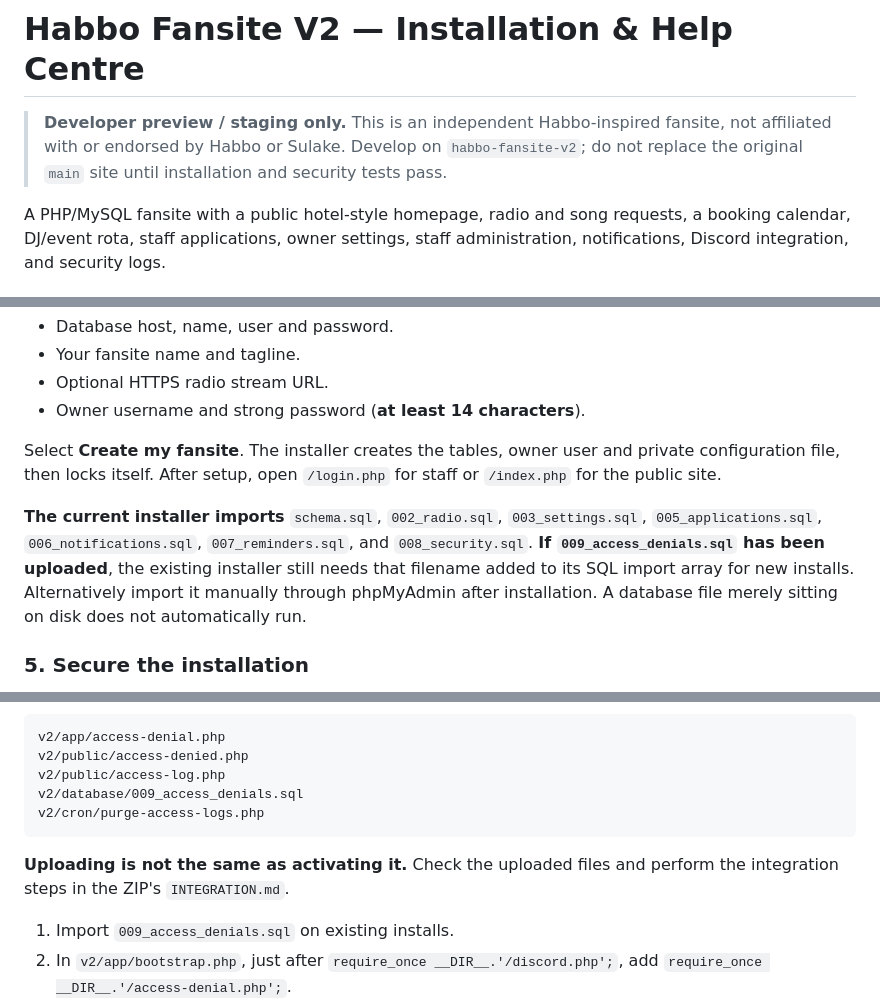
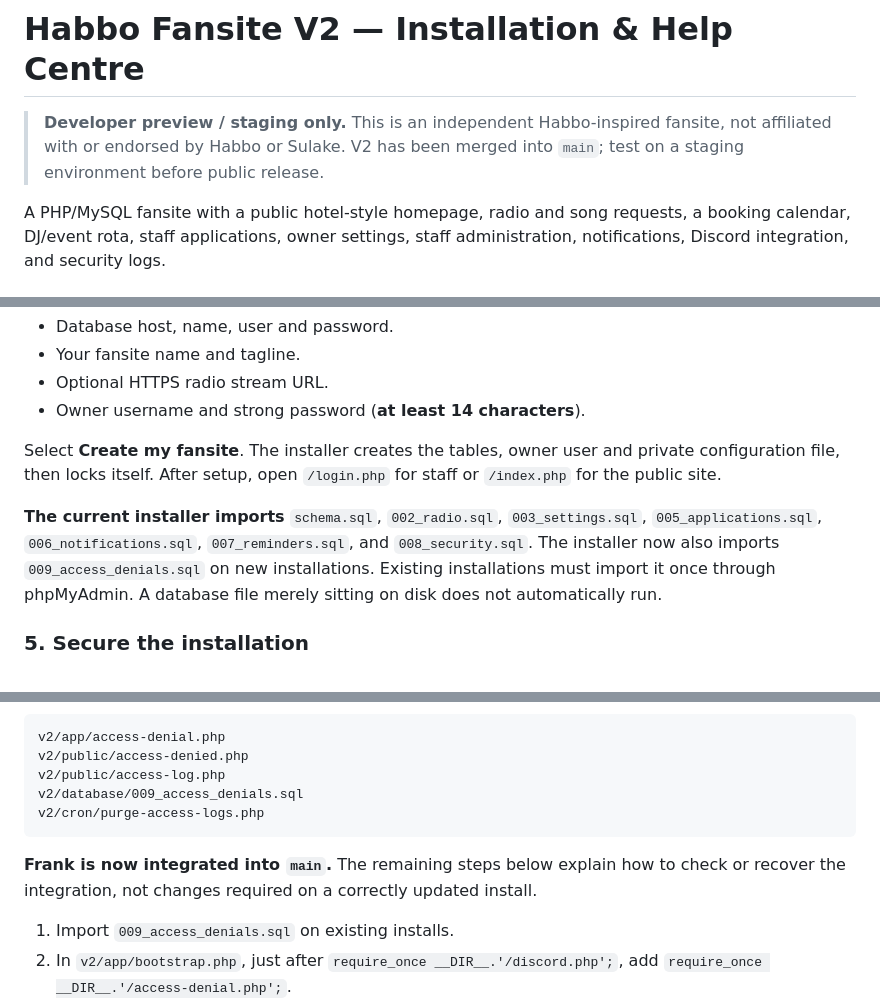
Before and after one commit to TTVytangelofhype/website-template, a Markdown page: v2/README.md, 3 parts joined by grey strips. Rendered like a GitHub page.

Commit message:
fix(security): enable Frank redirect and document merged installation

````diff
--- a/v2/README.md
+++ b/v2/README.md
@@ -1,6 +1,6 @@
 # Habbo Fansite V2 — Installation & Help Centre
 
-> **Developer preview / staging only.** This is an independent Habbo-inspired fansite, not affiliated with or endorsed by Habbo or Sulake. Develop on `habbo-fansite-v2`; do not replace the original `main` site until installation and security tests pass.
+> **Developer preview / staging only.** This is an independent Habbo-inspired fansite, not affiliated with or endorsed by Habbo or Sulake. V2 has been merged into `main`; test on a staging environment before public release.
 
 A PHP/MySQL fansite with a public hotel-style homepage, radio and song requests, a booking calendar, DJ/event rota, staff applications, owner settings, staff administration, notifications, Discord integration, and security logs.
 
@@ -65,7 +65,7 @@ Fill in:
 
 Select **Create my fansite**. The installer creates the tables, owner user and private configuration file, then locks itself. After setup, open `/login.php` for staff or `/index.php` for the public site.
 
-**The current installer imports** `schema.sql`, `002_radio.sql`, `003_settings.sql`, `005_applications.sql`, `006_notifications.sql`, `007_reminders.sql`, and `008_security.sql`. **If `009_access_denials.sql` has been uploaded**, the existing installer still needs that filename added to its SQL import array for new installs. Alternatively import it manually through phpMyAdmin after installation. A database file merely sitting on disk does not automatically run.
+**The current installer imports** `schema.sql`, `002_radio.sql`, `003_settings.sql`, `005_applications.sql`, `006_notifications.sql`, `007_reminders.sql`, and `008_security.sql`. The installer now also imports `009_access_denials.sql` on new installations. Existing installations must import it once through phpMyAdmin. A database file merely sitting on disk does not automatically run.
 
 ### 5. Secure the installation
 - Check `/setup.php` refuses subsequent installation attempts; remove or block that endpoint after setup if possible.
@@ -145,7 +145,7 @@ v2/database/009_access_denials.sql
 v2/cron/purge-access-logs.php
 ```
 
-**Uploading is not the same as activating it.** Check the uploaded files and perform the integration steps in the ZIP's `INTEGRATION.md`.
+**Frank is now integrated into `main`.** The remaining steps below explain how to check or recover the integration, not changes required on a correctly updated install.
 
 1. Import `009_access_denials.sql` on existing installs.
 2. In `v2/app/bootstrap.php`, just after `require_once __DIR__.'/discord.php';`, add `require_once __DIR__.'/access-denial.php';`.
````
Also changed, not shown: other parts of v2/README.md (+1 -1 lines).
